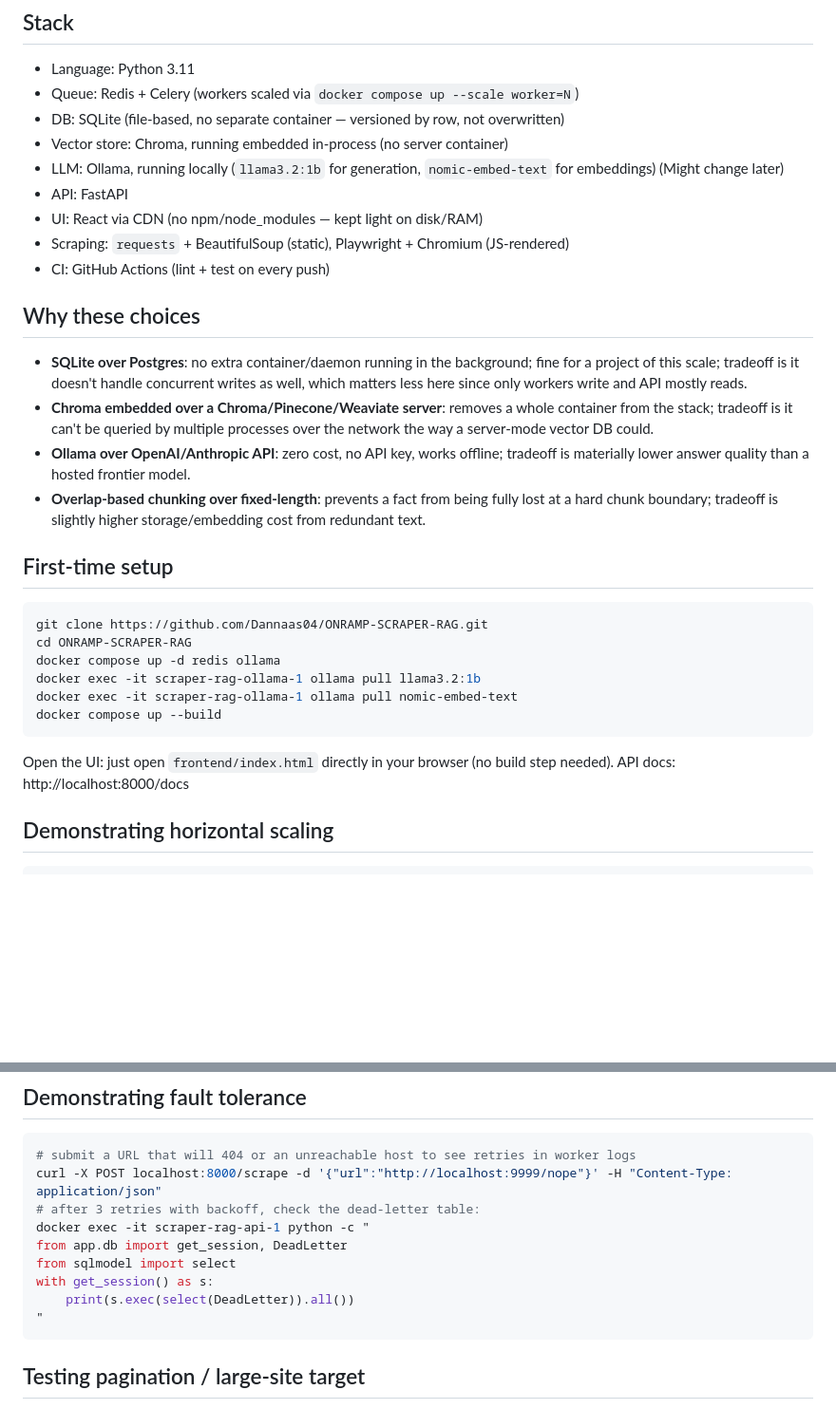
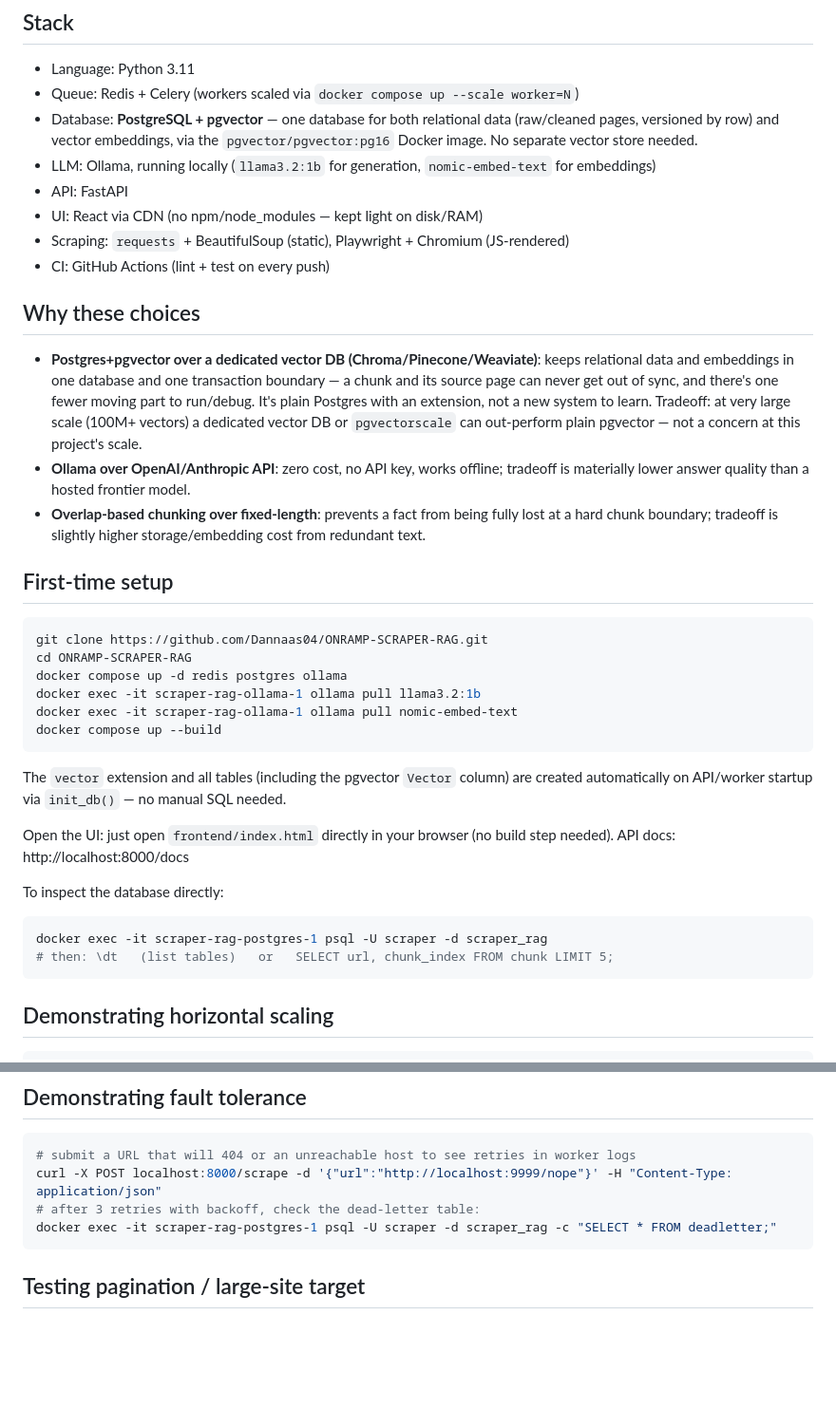
Before and after one commit to Dannaas04/ONRAMP-SCRAPER-RAG, a Markdown page: README.md, 2 parts joined by grey strips. Shown at 95% size. GitHub-like rendering; blank space fills up the shorter version.

Commit message:
Adjusted stack in README file to use PostgreSQL with pgvector instead of SQLite and Chroma

````diff
--- a/README.md
+++ b/README.md
@@ -3,21 +3,23 @@
 ## Stack
 - Language: Python 3.11
 - Queue: Redis + Celery (workers scaled via `docker compose up --scale worker=N`)
-- DB: SQLite (file-based, no separate container — versioned by row, not overwritten)
-- Vector store: Chroma, running embedded in-process (no server container)
-- LLM: Ollama, running locally (`llama3.2:1b` for generation, `nomic-embed-text` for embeddings) (Might change later)
+- Database: **PostgreSQL + pgvector** — one database for both relational data
+  (raw/cleaned pages, versioned by row) and vector embeddings, via the
+  `pgvector/pgvector:pg16` Docker image. No separate vector store needed.
+- LLM: Ollama, running locally (`llama3.2:1b` for generation, `nomic-embed-text` for embeddings)
 - API: FastAPI
 - UI: React via CDN (no npm/node_modules — kept light on disk/RAM)
 - Scraping: `requests` + BeautifulSoup (static), Playwright + Chromium (JS-rendered)
 - CI: GitHub Actions (lint + test on every push)
 
 ## Why these choices
-- **SQLite over Postgres**: no extra container/daemon running in the background;
-  fine for a project of this scale; tradeoff is it doesn't handle concurrent
-  writes as well, which matters less here since only workers write and API mostly reads.
-- **Chroma embedded over a Chroma/Pinecone/Weaviate server**: removes a whole
-  container from the stack; tradeoff is it can't be queried by multiple
-  processes over the network the way a server-mode vector DB could.
+- **Postgres+pgvector over a dedicated vector DB (Chroma/Pinecone/Weaviate)**:
+  keeps relational data and embeddings in one database and one transaction
+  boundary — a chunk and its source page can never get out of sync, and
+  there's one fewer moving part to run/debug. It's plain Postgres with an
+  extension, not a new system to learn. Tradeoff: at very large scale (100M+
+  vectors) a dedicated vector DB or `pgvectorscale` can out-perform plain
+  pgvector — not a concern at this project's scale.
 - **Ollama over OpenAI/Anthropic API**: zero cost, no API key, works offline;
   tradeoff is materially lower answer quality than a hosted frontier model.
 - **Overlap-based chunking over fixed-length**: prevents a fact from being
@@ -28,14 +30,24 @@
 ```bash
 git clone https://github.com/Dannaas04/ONRAMP-SCRAPER-RAG.git
 cd ONRAMP-SCRAPER-RAG
-docker compose up -d redis ollama
+docker compose up -d redis postgres ollama
 docker exec -it scraper-rag-ollama-1 ollama pull llama3.2:1b
 docker exec -it scraper-rag-ollama-1 ollama pull nomic-embed-text
 docker compose up --build
 ```
 
+The `vector` extension and all tables (including the pgvector `Vector`
+column) are created automatically on API/worker startup via `init_db()` —
+no manual SQL needed.
+
 Open the UI: just open `frontend/index.html` directly in your browser (no
 build step needed). API docs: http://localhost:8000/docs
+
+To inspect the database directly:
+```bash
+docker exec -it scraper-rag-postgres-1 psql -U scraper -d scraper_rag
+# then: \dt   (list tables)   or   SELECT url, chunk_index FROM chunk LIMIT 5;
+```
 
 ## Demonstrating horizontal scaling
 
@@ -55,12 +67,7 @@ docker compose up --scale worker=3 -d
 # submit a URL that will 404 or an unreachable host to see retries in worker logs
 curl -X POST localhost:8000/scrape -d '{"url":"http://localhost:9999/nope"}' -H "Content-Type: application/json"
 # after 3 retries with backoff, check the dead-letter table:
-docker exec -it scraper-rag-api-1 python -c "
-from app.db import get_session, DeadLetter
-from sqlmodel import select
-with get_session() as s:
-    print(s.exec(select(DeadLetter)).all())
-"
+docker exec -it scraper-rag-postgres-1 psql -U scraper -d scraper_rag -c "SELECT * FROM deadletter;"
 ```
 
 ## Testing pagination / large-site target
````
